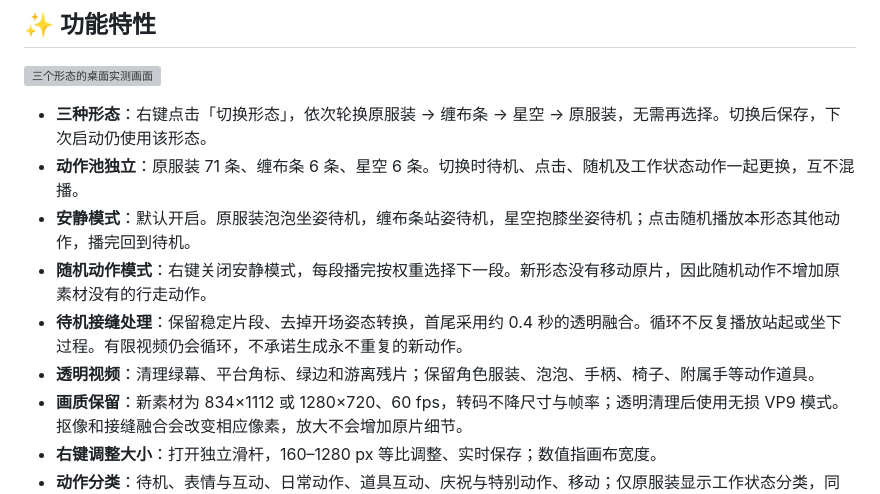
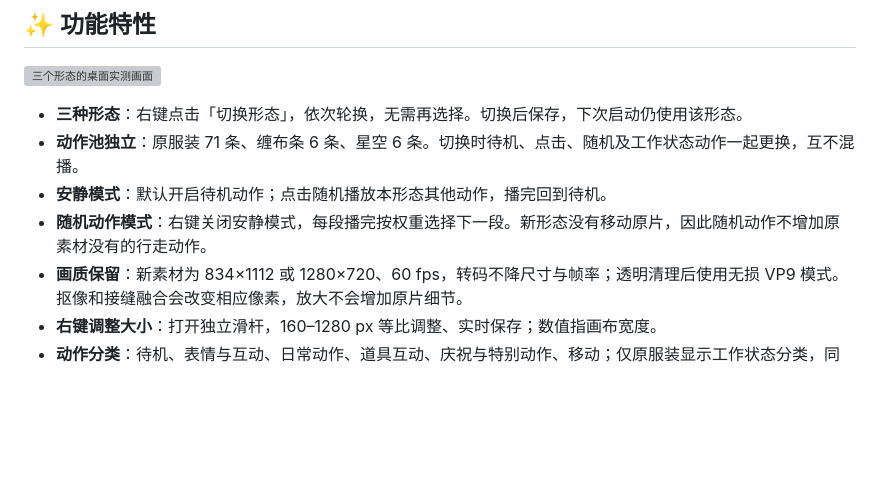
Before and after one commit to xunguangzlj-cloud/danya-pet, a Markdown page: README.md, the part around the change. Rendered like a GitHub page; blank space fills up the shorter version; grey boxes are pictures that could not be loaded.

```diff
--- a/README.md
+++ b/README.md
@@ -34,12 +34,10 @@
 
 ![三个形态的桌面实测画面](assets/preview/三形态.png)
 
-- **三种形态**：右键点击「切换形态」，依次轮换原服装 → 缠布条 → 星空 → 原服装，无需再选择。切换后保存，下次启动仍使用该形态。
+- **三种形态**：右键点击「切换形态」，依次轮换，无需再选择。切换后保存，下次启动仍使用该形态。
 - **动作池独立**：原服装 71 条、缠布条 6 条、星空 6 条。切换时待机、点击、随机及工作状态动作一起更换，互不混播。
-- **安静模式**：默认开启。原服装泡泡坐姿待机，缠布条站姿待机，星空抱膝坐姿待机；点击随机播放本形态其他动作，播完回到待机。
+- **安静模式**：默认开启待机动作；点击随机播放本形态其他动作，播完回到待机。
 - **随机动作模式**：右键关闭安静模式，每段播完按权重选择下一段。新形态没有移动原片，因此随机动作不增加原素材没有的行走动作。
-- **待机接缝处理**：保留稳定片段、去掉开场姿态转换，首尾采用约 0.4 秒的透明融合。循环不反复播放站起或坐下过程。有限视频仍会循环，不承诺生成永不重复的新动作。
-- **透明视频**：清理绿幕、平台角标、绿边和游离残片；保留角色服装、泡泡、手柄、椅子、附属手等动作道具。
 - **画质保留**：新素材为 834×1112 或 1280×720、60 fps，转码不降尺寸与帧率；透明清理后使用无损 VP9 模式。抠像和接缝融合会改变相应像素，放大不会增加原片细节。
 - **右键调整大小**：打开独立滑杆，160–1280 px 等比调整、实时保存；数值指画布宽度。
 - **动作分类**：待机、表情与互动、日常动作、道具互动、庆祝与特别动作、移动；仅原服装显示工作状态分类，同一普通动作只列一次。
```
